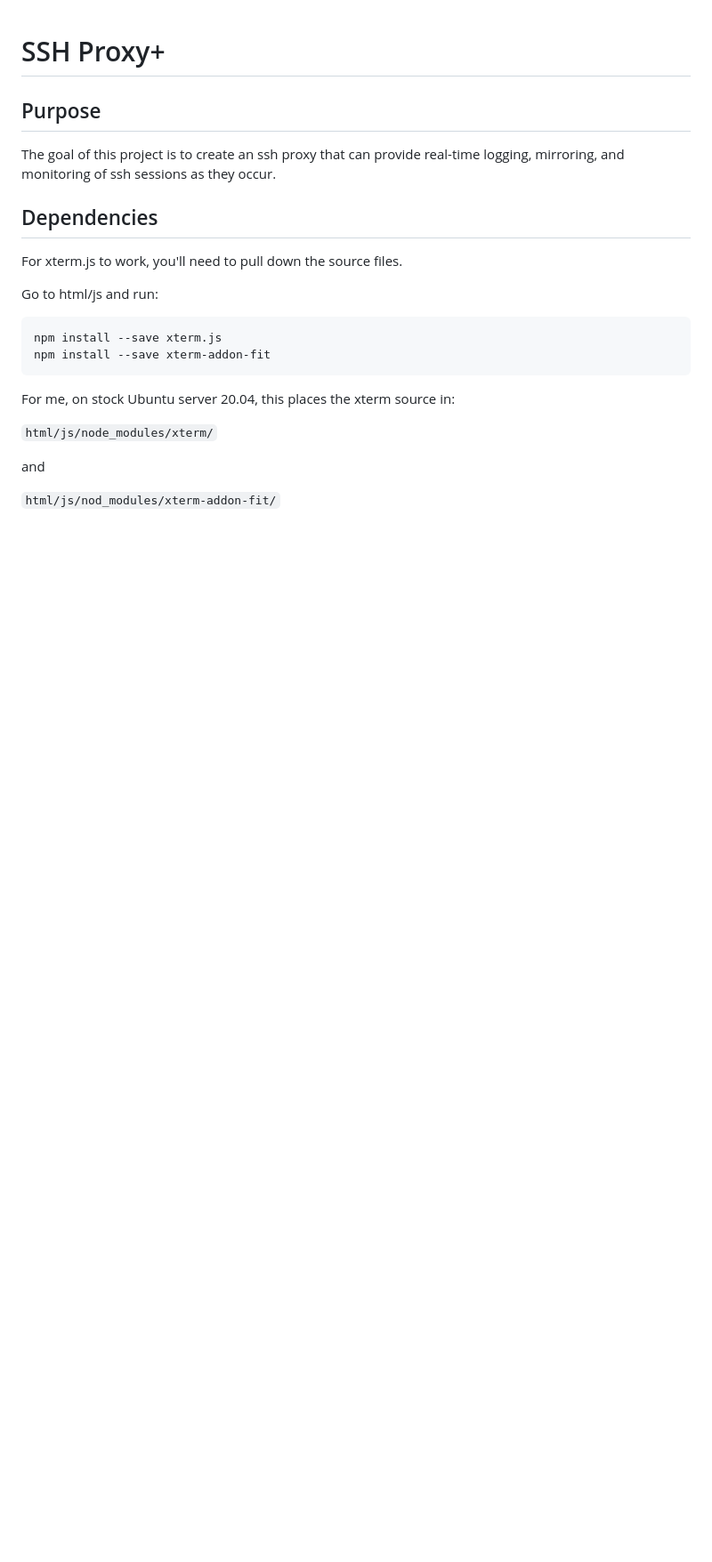
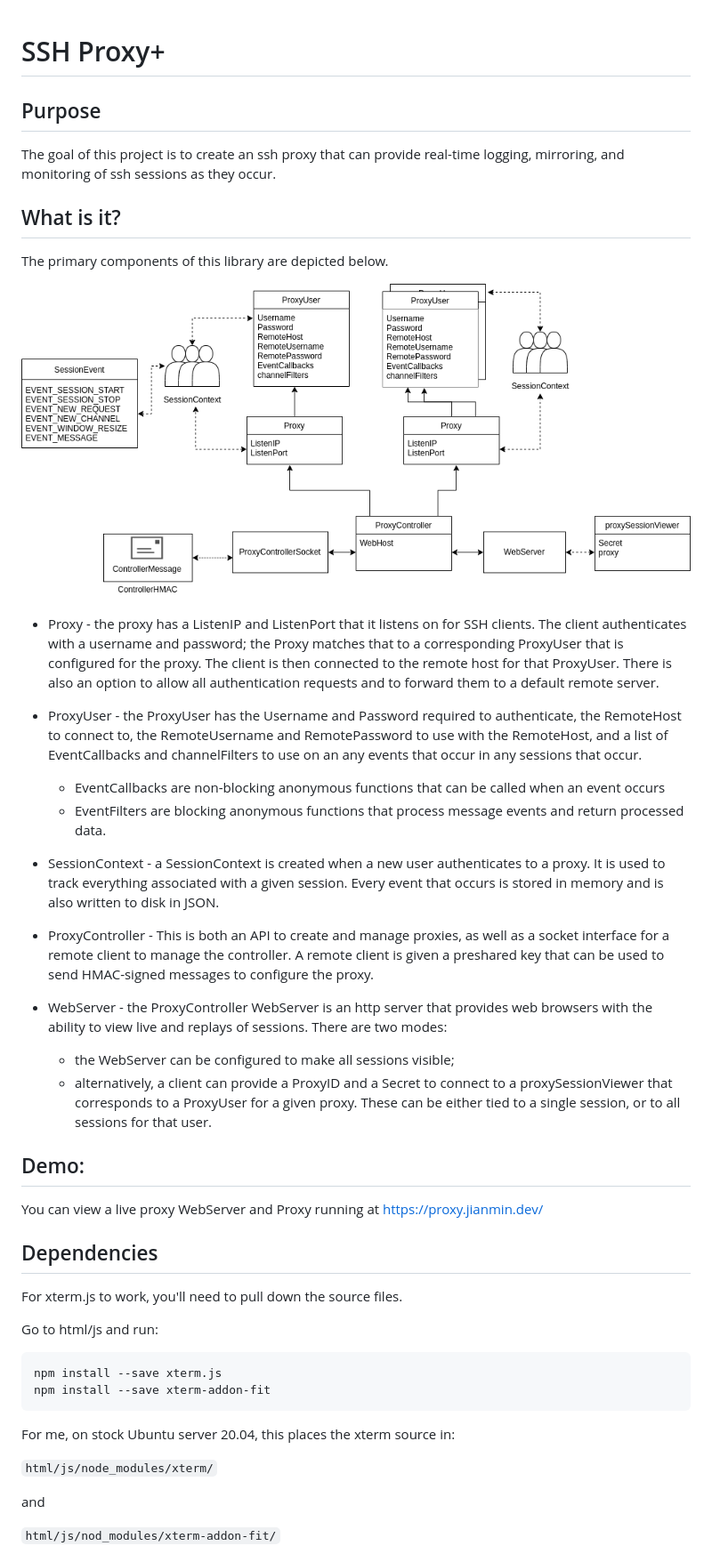
Before and after one commit to bja2142/sshproxyplus, a Markdown page: README.md, the part around one of its changes. Shown at 89% size. Rendered like a GitHub page; pictures changed too: diagram.png (added); blank space fills up the shorter version.

Commit message:
Update README and add some inline documentation (#4)
* add some documentation

* fix for runner error

```diff
--- a/README.md
+++ b/README.md
@@ -3,6 +3,46 @@
 ## Purpose
 The goal of this project is to create an ssh proxy that can provide real-time logging,
 mirroring, and monitoring of ssh sessions as they occur.
+
+## What is it?
+
+The primary components of this library are depicted below.
+
+![SSHProxy+ Diagram](./diagram.png)
+
+
+* Proxy - the proxy has a ListenIP and ListenPort that it listens on for SSH clients.
+The client authenticates with a username and password; the Proxy matches that to a corresponding
+ProxyUser that is configured for the proxy. The client is then connected to the remote host for
+that ProxyUser. There is also an option to allow all authentication requests and to forward
+them to a default remote server.
+
+* ProxyUser - the ProxyUser has the Username and Password required to authenticate, the RemoteHost to connect
+to, the RemoteUsername and RemotePassword to use with the RemoteHost, and a list of EventCallbacks
+and channelFilters to use on an any events that occur in any sessions that occur.
+
+  * EventCallbacks are non-blocking anonymous functions that can be called when an event occurs
+  * EventFilters are blocking anonymous functions that process message events and return
+processed data.
+
+* SessionContext - a SessionContext is created when a new user authenticates to a proxy. It is used to track everything
+associated with a given session. Every event that occurs is stored in memory and is also written
+to disk in JSON.
+
+* ProxyController - This is both an API to create and manage proxies, as well as a socket interface for
+a remote client to manage the controller. A remote client is given a preshared key that can be used
+to send HMAC-signed messages to configure the proxy.
+
+* WebServer - the ProxyController WebServer is an http server that provides web browsers with the ability to
+view live and replays of sessions. There are two modes:
+  * the WebServer can be configured to make all sessions visible;
+  * alternatively, a client can provide a ProxyID and a Secret to connect to a proxySessionViewer that corresponds to
+  a ProxyUser for a given proxy. These can be either tied to a single session, or to all sessions for that user.
+
+
+## Demo:
+
+You can view a live proxy WebServer and Proxy running at https://proxy.jianmin.dev/
 
 ## Dependencies
 
```
Also changed, not shown: other parts of README.md (+6 -4 lines), 8 other files.
